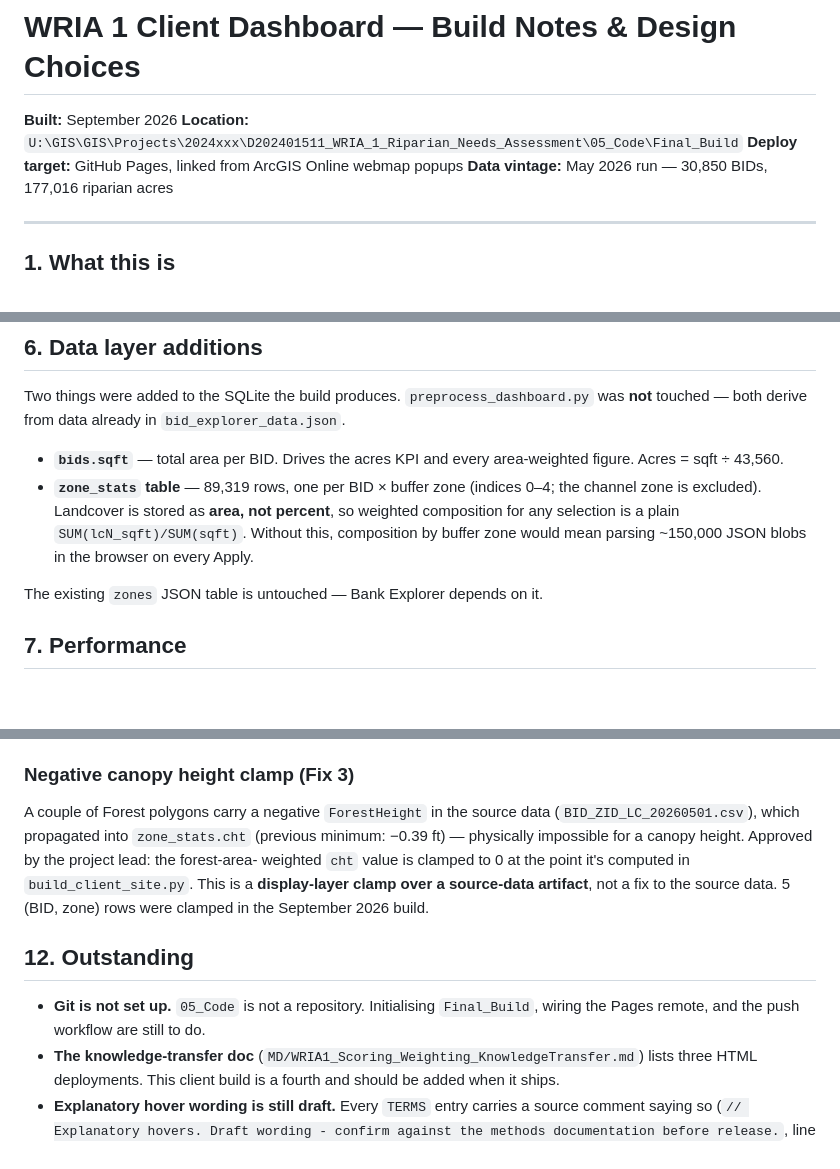
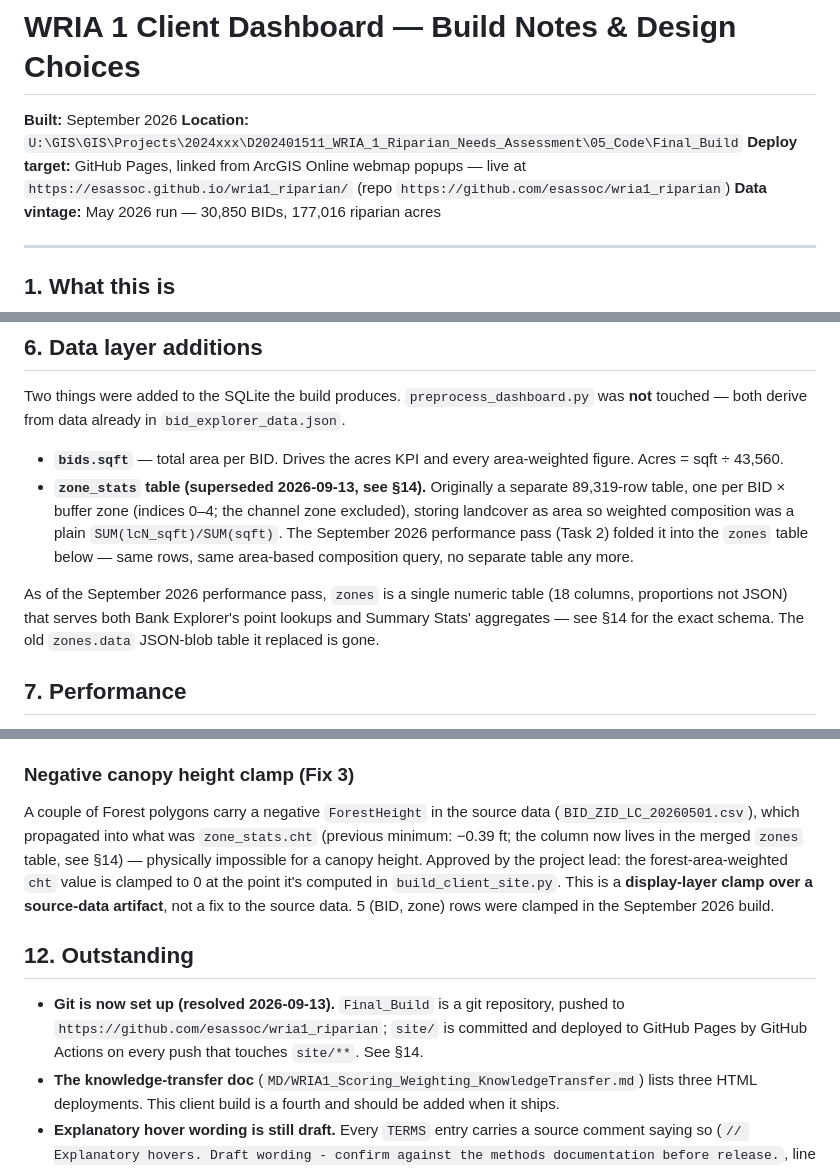
Before and after one commit to esassoc/wria1_riparian, a Markdown page: CLIENT_DASHBOARD_NOTES.md, 3 parts joined by grey strips. Rendered like a GitHub page; blank space fills up the shorter version.

Commit message:
docs: build/deploy how-to, performance results, ledger
Co-Authored-By: Claude Sonnet 5 <noreply@anthropic.com>

```diff
--- a/CLIENT_DASHBOARD_NOTES.md
+++ b/CLIENT_DASHBOARD_NOTES.md
@@ -2,7 +2,8 @@
 
 **Built:** September 2026
 **Location:** `U:\GIS\GIS\Projects\2024xxx\D202401511_WRIA_1_Riparian_Needs_Assessment\05_Code\Final_Build`
-**Deploy target:** GitHub Pages, linked from ArcGIS Online webmap popups
+**Deploy target:** GitHub Pages, linked from ArcGIS Online webmap popups — live at
+`https://esassoc.github.io/wria1_riparian/` (repo `https://github.com/esassoc/wria1_riparian`)
 **Data vintage:** May 2026 run — 30,850 BIDs, 177,016 riparian acres
 
 ---
@@ -160,12 +161,16 @@ touched — both derive from data already in `bid_explorer_data.json`.
 
 - **`bids.sqft`** — total area per BID. Drives the acres KPI and every area-weighted figure.
   Acres = sqft ÷ 43,560.
-- **`zone_stats` table** — 89,319 rows, one per BID × buffer zone (indices 0–4; the channel
-  zone is excluded). Landcover is stored as **area, not percent**, so weighted composition
-  for any selection is a plain `SUM(lcN_sqft)/SUM(sqft)`. Without this, composition by buffer
-  zone would mean parsing ~150,000 JSON blobs in the browser on every Apply.
+- **`zone_stats` table (superseded 2026-09-13, see §14).** Originally a separate 89,319-row
+  table, one per BID × buffer zone (indices 0–4; the channel zone excluded), storing landcover
+  as area so weighted composition was a plain `SUM(lcN_sqft)/SUM(sqft)`. The September 2026
+  performance pass (Task 2) folded it into the `zones` table below — same rows, same
+  area-based composition query, no separate table any more.
 
-The existing `zones` JSON table is untouched — Bank Explorer depends on it.
+As of the September 2026 performance pass, `zones` is a single numeric table (18 columns,
+proportions not JSON) that serves both Bank Explorer's point lookups and Summary Stats'
+aggregates — see §14 for the exact schema. The old `zones.data` JSON-blob table it replaced is
+gone.
 
 ## 7. Performance
 
@@ -281,16 +286,18 @@ that has no such NaN special case, retaining all 1,224 waterbody BIDs (up from 1
 ### Negative canopy height clamp (Fix 3)
 
 A couple of Forest polygons carry a negative `ForestHeight` in the source data
-(`BID_ZID_LC_20260501.csv`), which propagated into `zone_stats.cht` (previous minimum: −0.39 ft)
-— physically impossible for a canopy height. Approved by the project lead: the forest-area-
-weighted `cht` value is clamped to 0 at the point it's computed in `build_client_site.py`. This
-is a **display-layer clamp over a source-data artifact**, not a fix to the source data. 5
+(`BID_ZID_LC_20260501.csv`), which propagated into what was `zone_stats.cht` (previous
+minimum: −0.39 ft; the column now lives in the merged `zones` table, see §14) — physically
+impossible for a canopy height. Approved by the project lead: the forest-area-weighted `cht`
+value is clamped to 0 at the point it's computed in `build_client_site.py`. This is a
+**display-layer clamp over a source-data artifact**, not a fix to the source data. 5
 (BID, zone) rows were clamped in the September 2026 build.
 
 ## 12. Outstanding
 
-- **Git is not set up.** `05_Code` is not a repository. Initialising `Final_Build`, wiring
-  the Pages remote, and the push workflow are still to do.
+- **Git is now set up (resolved 2026-09-13).** `Final_Build` is a git repository, pushed to
+  `https://github.com/esassoc/wria1_riparian`; `site/` is committed and deployed to GitHub
+  Pages by GitHub Actions on every push that touches `site/**`. See §14.
 - **The knowledge-transfer doc** (`MD/WRIA1_Scoring_Weighting_KnowledgeTransfer.md`) lists
   three HTML deployments. This client build is a fourth and should be added when it ships.
 - **Explanatory hover wording is still draft.** Every `TERMS` entry carries a source comment
```
Also changed, not shown: other parts of CLIENT_DASHBOARD_NOTES.md (+97 -0 lines).
